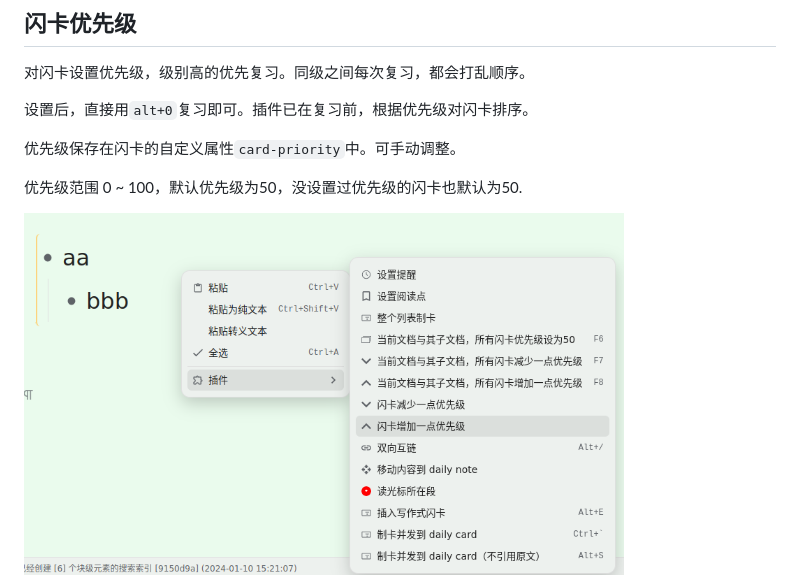
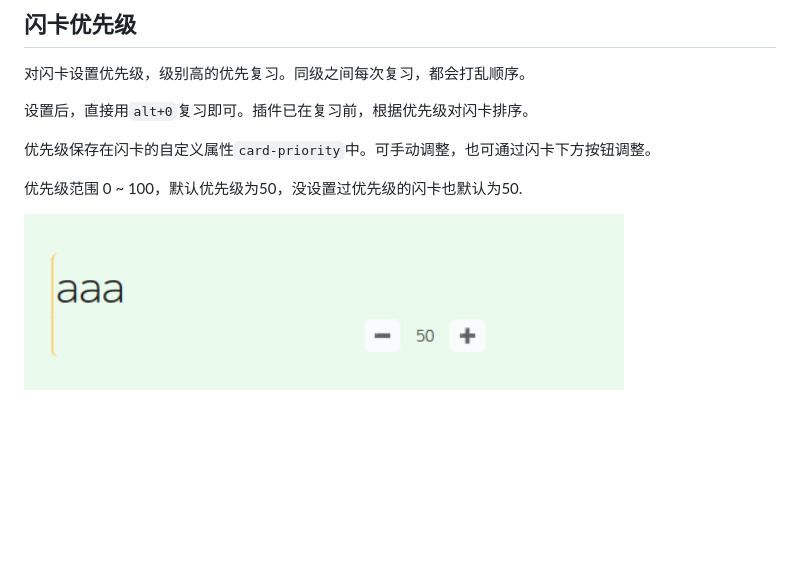
Before and after one commit to IAliceBobI/sy-tomato-plugin, a Markdown page: README_zh_CN.md, the part around one of its changes. Drawn GitHub-style; pictures changed too: assets/cardPriorityMenu.png; blank space fills up the shorter version.

```diff
--- a/README_zh_CN.md
+++ b/README_zh_CN.md
@@ -59,7 +59,7 @@
 
 设置后，直接用`alt+0`复习即可。插件已在复习前，根据优先级对闪卡排序。
 
-优先级保存在闪卡的自定义属性`card-priority`中。可手动调整。
+优先级保存在闪卡的自定义属性`card-priority`中。可手动调整，也可通过闪卡下方按钮调整。
 
 优先级范围 0 ~ 100，默认优先级为50，没设置过优先级的闪卡也默认为50.
 
```
Also changed, not shown: other parts of README_zh_CN.md (+0 -4 lines), 1 other file.
